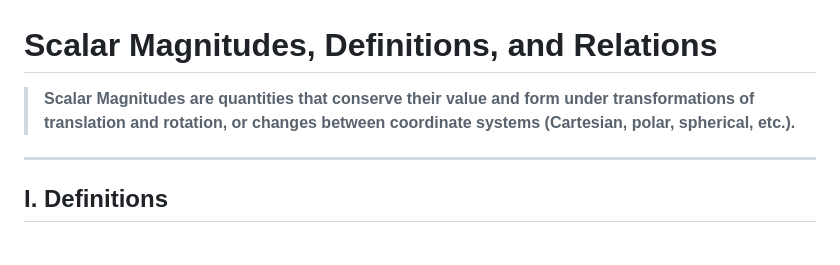
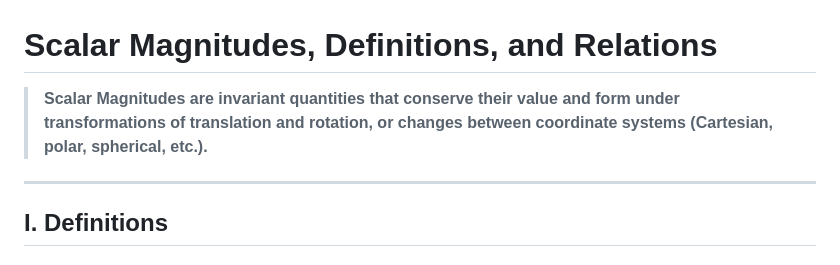
Before and after one commit to akinetic/scalar-magnitudes, a Markdown page: README.md, the part around the change. Drawn GitHub-style.

Commit message:
Clarify definition of scalar magnitudes

```diff
--- a/README.md
+++ b/README.md
@@ -1,6 +1,6 @@
 # Scalar Magnitudes, Definitions, and Relations
 
-> **Scalar Magnitudes are quantities that conserve their value and form under transformations of translation and rotation, or changes between coordinate systems (Cartesian, polar, spherical, etc.).**
+> **Scalar Magnitudes are invariant quantities that conserve their value and form under transformations of translation and rotation, or changes between coordinate systems (Cartesian, polar, spherical, etc.).**
 
 ---
 
```
